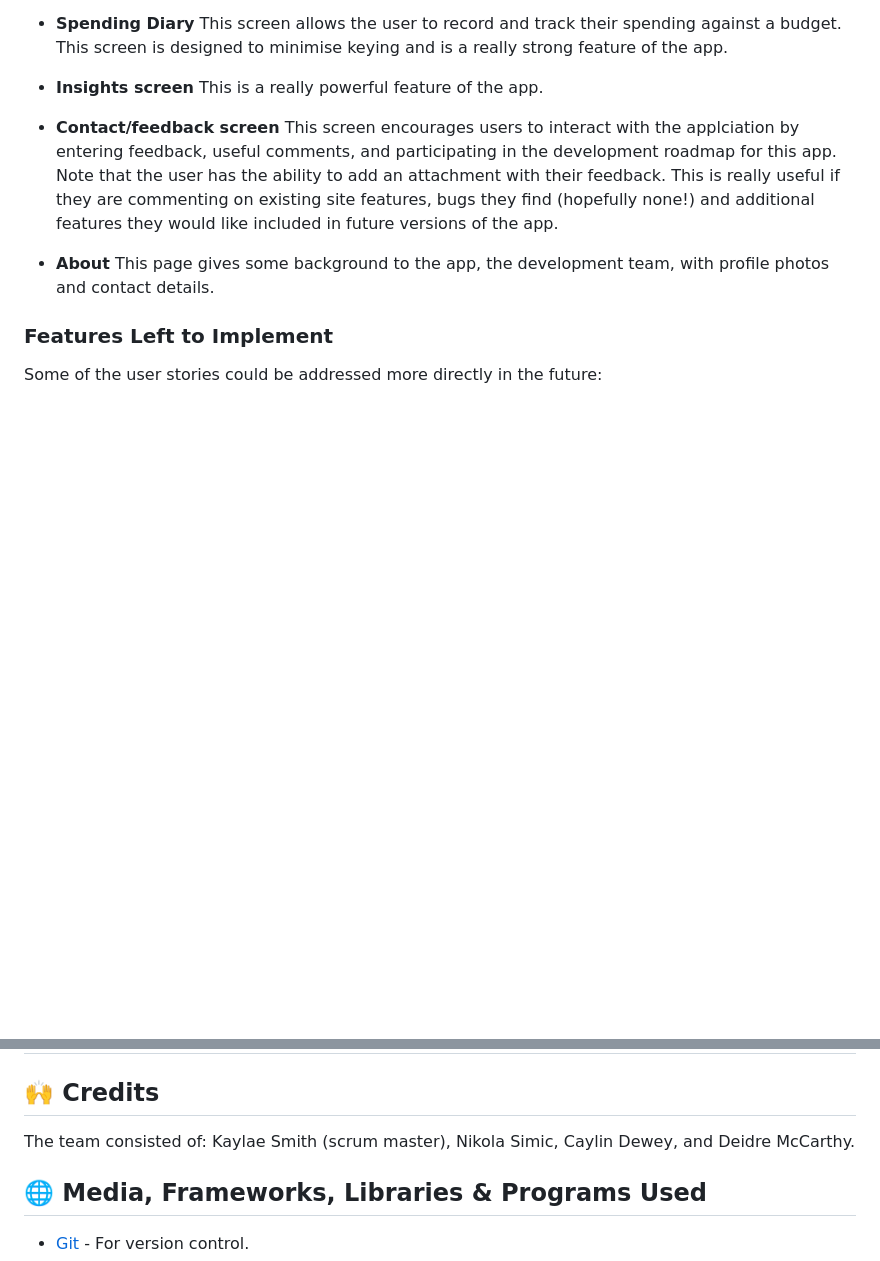
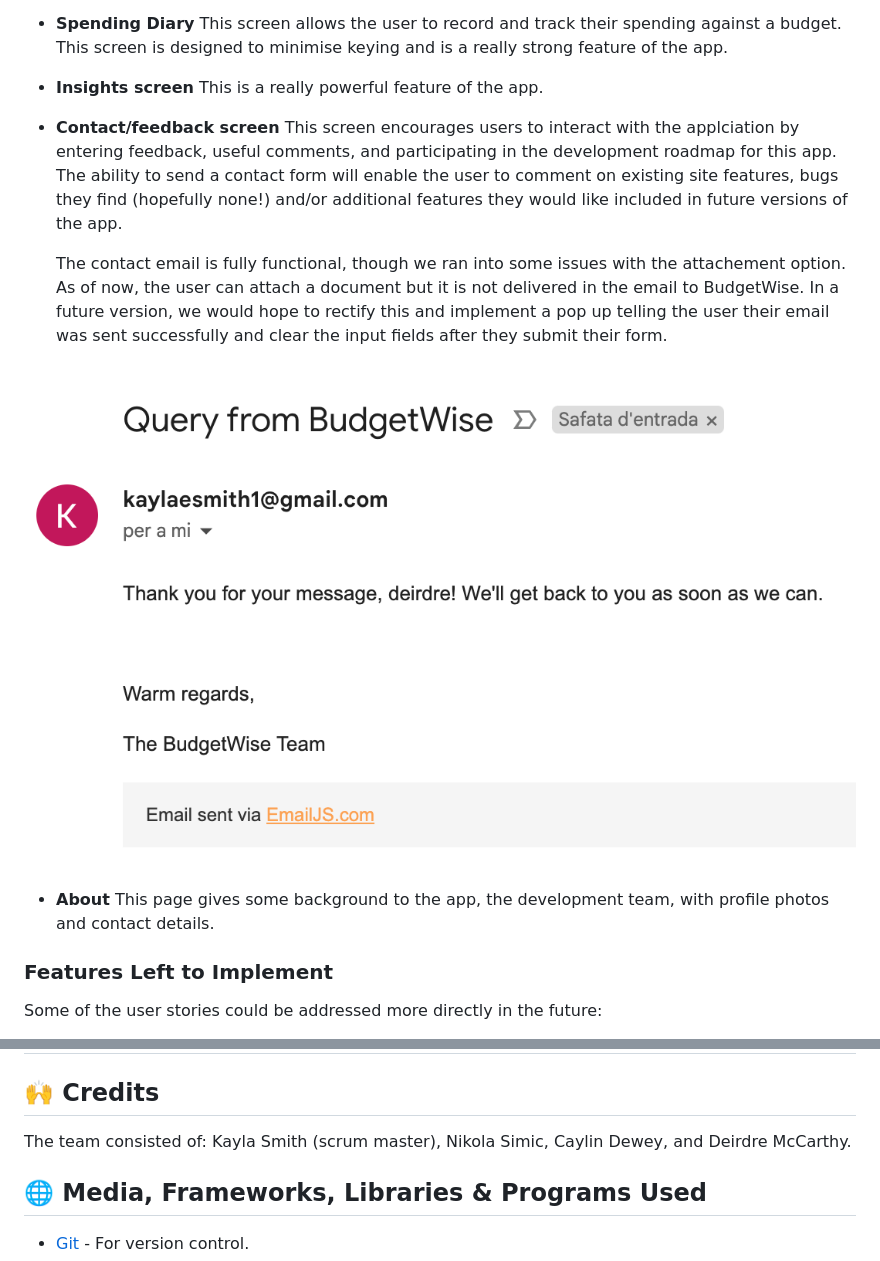
Before and after one commit to Kaylaesmith1/budget_busters, a Markdown page: README.md, 2 parts joined by grey strips. Drawn GitHub-style; pictures changed too: assets/images/ExampleEmail.png (added); blank space fills up the shorter version.

Commit message:
Update README and CSS

```diff
--- a/README.md
+++ b/README.md
@@ -234,7 +234,11 @@ This screen is designed to minimise keying and is a really strong feature of the
 This is a really powerful feature of the app.
 
 - __Contact/feedback screen__
-This screen encourages users to interact with the applciation by entering feedback, useful comments, and participating in the development roadmap for this app.  Note that the user has the ability to add an attachment with their feedback.  This is really useful if they are commenting on existing site features, bugs they find (hopefully none!) and additional features they would like included in future versions of the app.
+This screen encourages users to interact with the applciation by entering feedback, useful comments, and participating in the development roadmap for this app. The ability to send a contact form will enable the user to comment on existing site features, bugs they find (hopefully none!) and/or additional features they would like included in future versions of the app.
+
+    The contact email is fully functional, though we ran into some issues with the attachement option. As of now, the user can attach a document but it is not delivered in the email to BudgetWise. In a future version, we would hope to rectify this and implement a pop up telling the user their email was sent successfully and clear the input fields after they submit their form.
+
+![Email](/assets/images/ExampleEmail.png)
 
 
 - __About__
@@ -265,7 +269,7 @@ Considerable development work was done for the app version 1 to create a Google
 ## Validation
 
 ## 🙌 Credits
-The team consisted of: Kaylae Smith (scrum master), Nikola Simic, Caylin Dewey, and Deidre McCarthy.
+The team consisted of: Kayla Smith (scrum master), Nikola Simic, Caylin Dewey, and Deirdre McCarthy.
 
 ## 🌐 Media, Frameworks, Libraries & Programs Used
 
```
Also changed, not shown: 2 other files.
